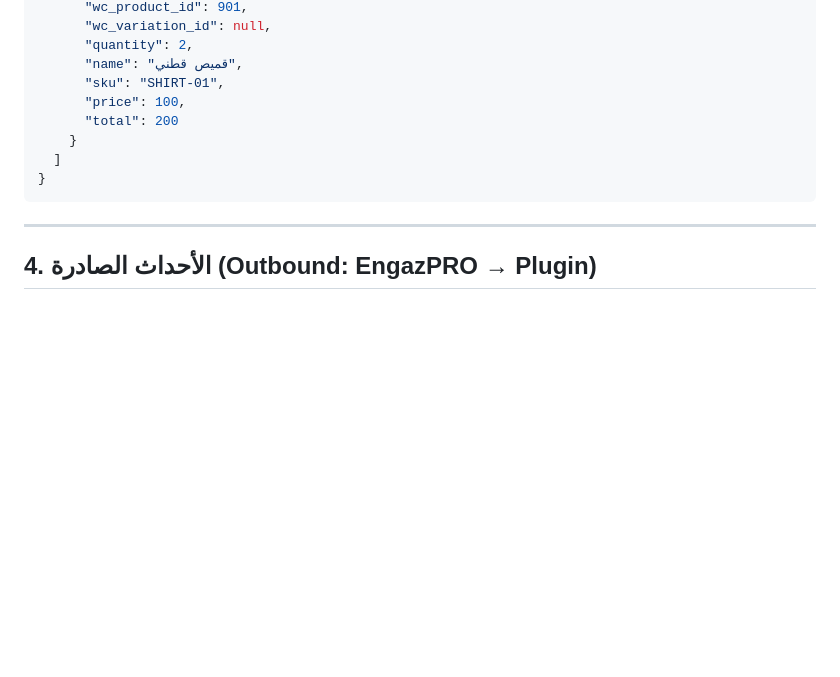
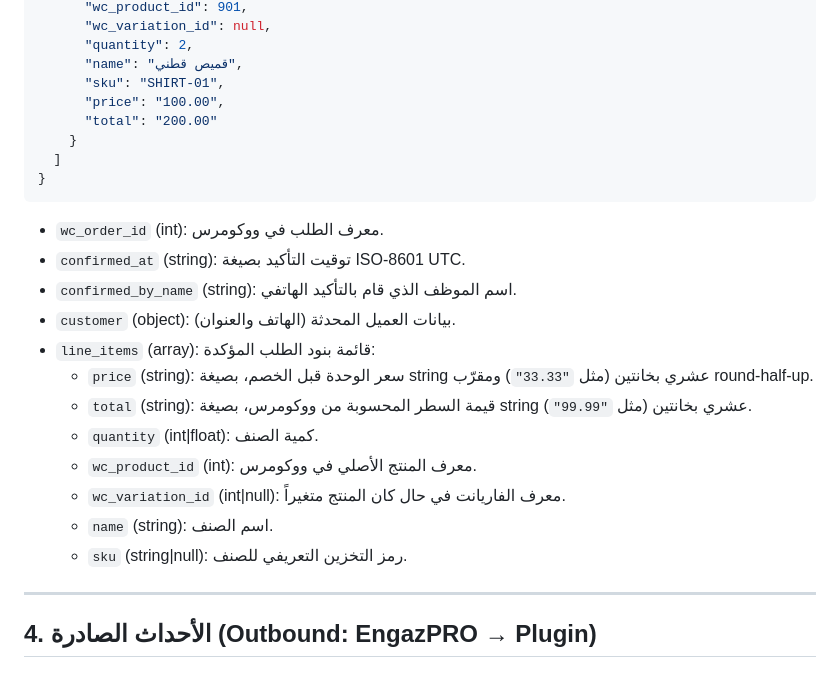
Before and after one commit to ahmadhasandev711-web/Engazpro-, a Markdown page: docs/integrations/anoofy-events-v1.md, the part around the change. Drawn GitHub-style; blank space fills up the shorter version.

Commit message:
docs(anoofy): document two decimal string price and total format in anoofy events v1 contract

````diff
--- a/docs/integrations/anoofy-events-v1.md
+++ b/docs/integrations/anoofy-events-v1.md
@@ -89,12 +89,25 @@
       "quantity": 2,
       "name": "قميص قطني",
       "sku": "SHIRT-01",
-      "price": 100,
-      "total": 200
+      "price": "100.00",
+      "total": "200.00"
     }
   ]
 }
 ```
+
+- `wc_order_id` (int): معرف الطلب في ووكومرس.
+- `confirmed_at` (string): توقيت التأكيد بصيغة ISO-8601 UTC.
+- `confirmed_by_name` (string): اسم الموظف الذي قام بالتأكيد الهاتفي.
+- `customer` (object): بيانات العميل المحدثة (الهاتف والعنوان).
+- `line_items` (array): قائمة بنود الطلب المؤكدة:
+  - `price` (string): سعر الوحدة قبل الخصم، بصيغة string عشري بخانتين (مثل `"33.33"`) ومقرّب round-half-up.
+  - `total` (string): قيمة السطر المحسوبة من ووكومرس، بصيغة string عشري بخانتين (مثل `"99.99"`).
+  - `quantity` (int|float): كمية الصنف.
+  - `wc_product_id` (int): معرف المنتج الأصلي في ووكومرس.
+  - `wc_variation_id` (int|null): معرف الفاريانت في حال كان المنتج متغيراً.
+  - `name` (string): اسم الصنف.
+  - `sku` (string|null): رمز التخزين التعريفي للصنف.
 
 ---
 
````
